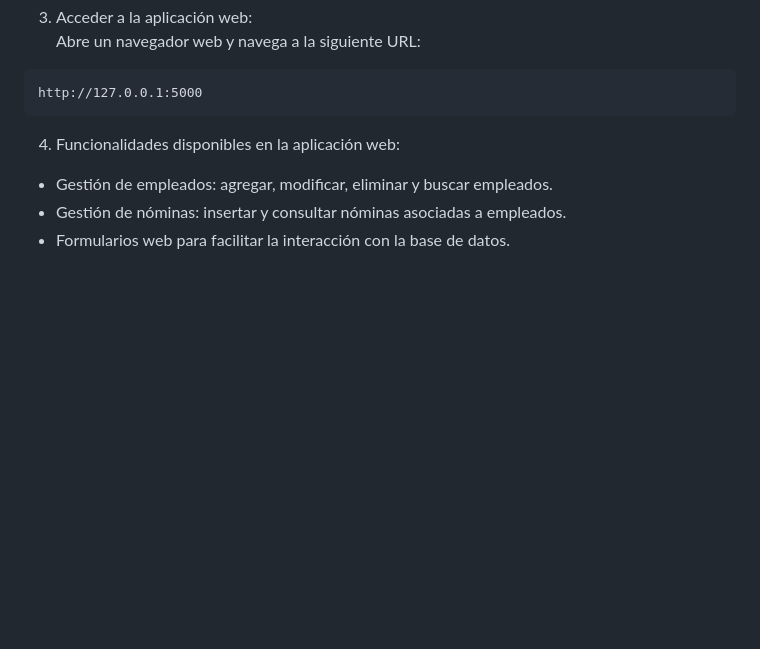
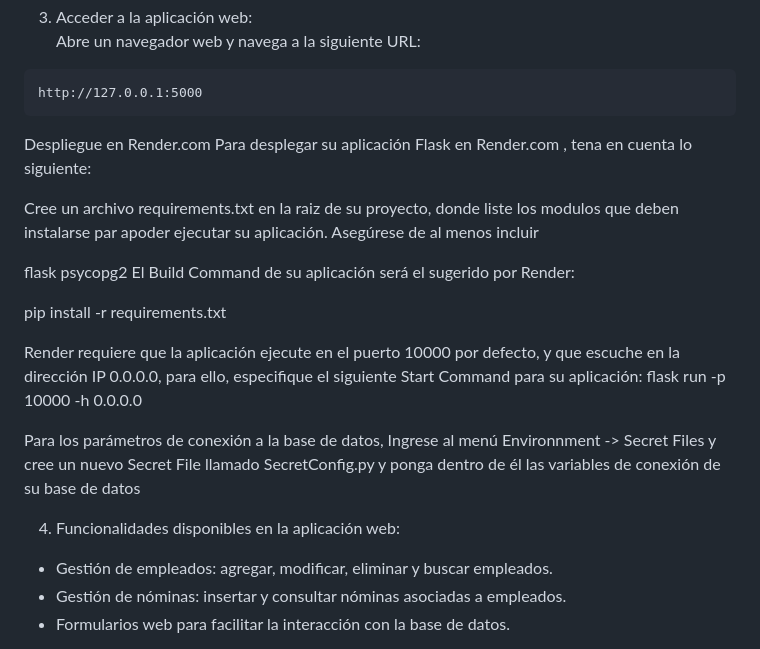
Before and after one commit to Mayday3003/LIQUIDADOR-DE-NOMINA, a Markdown page: README.md, the part around the change. GitHub-like rendering; blank space fills up the shorter version.

````diff
--- a/README.md
+++ b/README.md
@@ -118,6 +118,22 @@ Abre un navegador web y navega a la siguiente URL:
 ```
 http://127.0.0.1:5000
 ```
+Despliegue en Render.com
+Para desplegar su aplicación Flask en Render.com , tena en cuenta lo siguiente:
+
+Cree un archivo requirements.txt en la raiz de su proyecto, donde liste los modulos que deben instalarse par apoder ejecutar su aplicación.
+Asegúrese de al menos incluir
+
+flask
+psycopg2
+El Build Command de su aplicación será el sugerido por Render:
+
+pip install -r requirements.txt
+
+Render requiere que la aplicación ejecute en el puerto 10000 por defecto, y que escuche en la dirección IP 0.0.0.0, para ello, especifique el siguiente Start Command para su aplicación:
+flask run -p 10000 -h 0.0.0.0
+
+Para los parámetros de conexión a la base de datos, Ingrese al menú Environnment -> Secret Files y cree un nuevo Secret File llamado SecretConfig.py y ponga dentro de él las variables de conexión de su base de datos
 
 4. Funcionalidades disponibles en la aplicación web:
 
````
